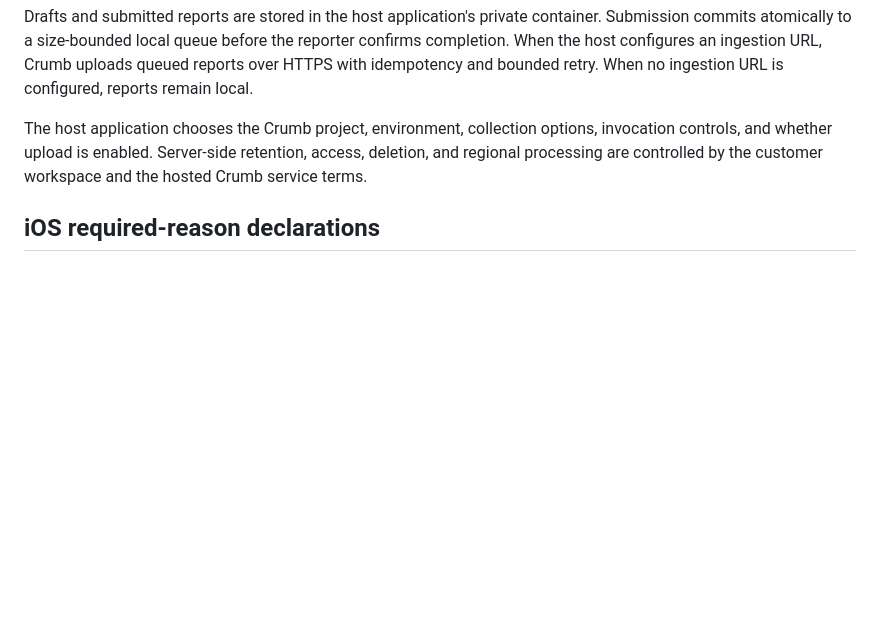
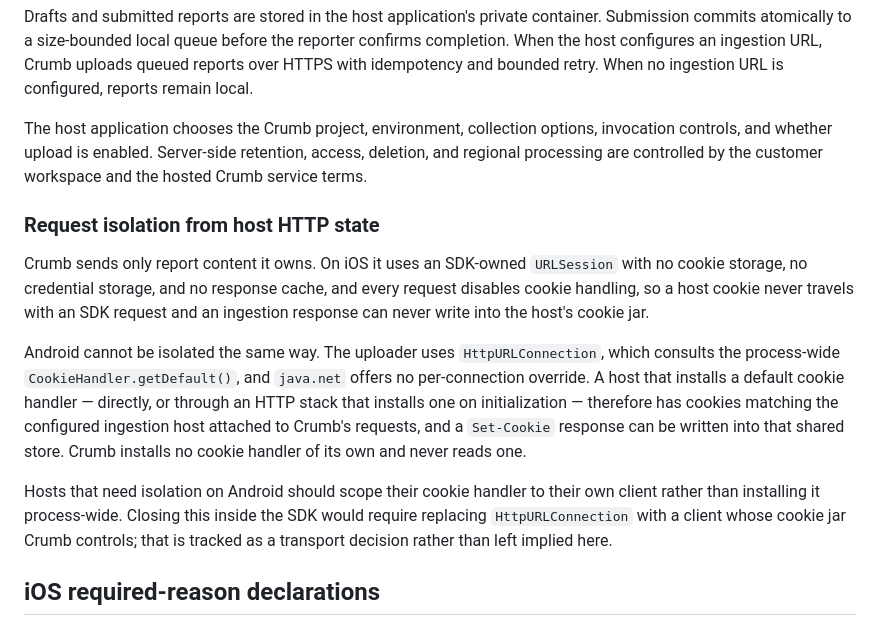
Before and after one commit to alexander126/crumb, a Markdown page: PRIVACY.md, the part around the change. Drawn GitHub-style; blank space fills up the shorter version.

Commit message:
docs: state how SDK requests relate to host HTTP state
iOS sends report traffic on an SDK-owned session with no cookie storage,
credential storage or response cache. Android cannot be isolated the same
way: HttpURLConnection consults the process-wide CookieHandler.getDefault()
and java.net has no per-connection override, so a host-installed handler
attaches matching cookies to Crumb's requests.

Say so in the published privacy boundary, with what hosts can do about it,
rather than describing both platforms as isolated.

Closes #131

Co-Authored-By: Claude Opus 5 <noreply@anthropic.com>

```diff
--- a/PRIVACY.md
+++ b/PRIVACY.md
@@ -86,6 +86,29 @@ options, invocation controls, and whether upload is enabled. Server-side
 retention, access, deletion, and regional processing are controlled by the
 customer workspace and the hosted Crumb service terms.
 
+### Request isolation from host HTTP state
+
+Crumb sends only report content it owns. On iOS it uses an SDK-owned
+`URLSession` with no cookie storage, no credential storage, and no response
+cache, and every request disables cookie handling, so a host cookie never
+travels with an SDK request and an ingestion response can never write into the
+host's cookie jar.
+
+Android cannot be isolated the same way. The uploader uses
+`HttpURLConnection`, which consults the process-wide
+`CookieHandler.getDefault()`, and `java.net` offers no per-connection override.
+A host that installs a default cookie handler — directly, or through an HTTP
+stack that installs one on initialization — therefore has cookies matching the
+configured ingestion host attached to Crumb's requests, and a `Set-Cookie`
+response can be written into that shared store. Crumb installs no cookie
+handler of its own and never reads one.
+
+Hosts that need isolation on Android should scope their cookie handler to their
+own client rather than installing it process-wide. Closing this inside the SDK
+would require replacing `HttpURLConnection` with a client whose cookie jar
+Crumb controls; that is tracked as a transport decision rather than left
+implied here.
+
 ## iOS required-reason declarations
 
 CrumbCore and CrumbUI ship their own `PrivacyInfo.xcprivacy` resources through
```
